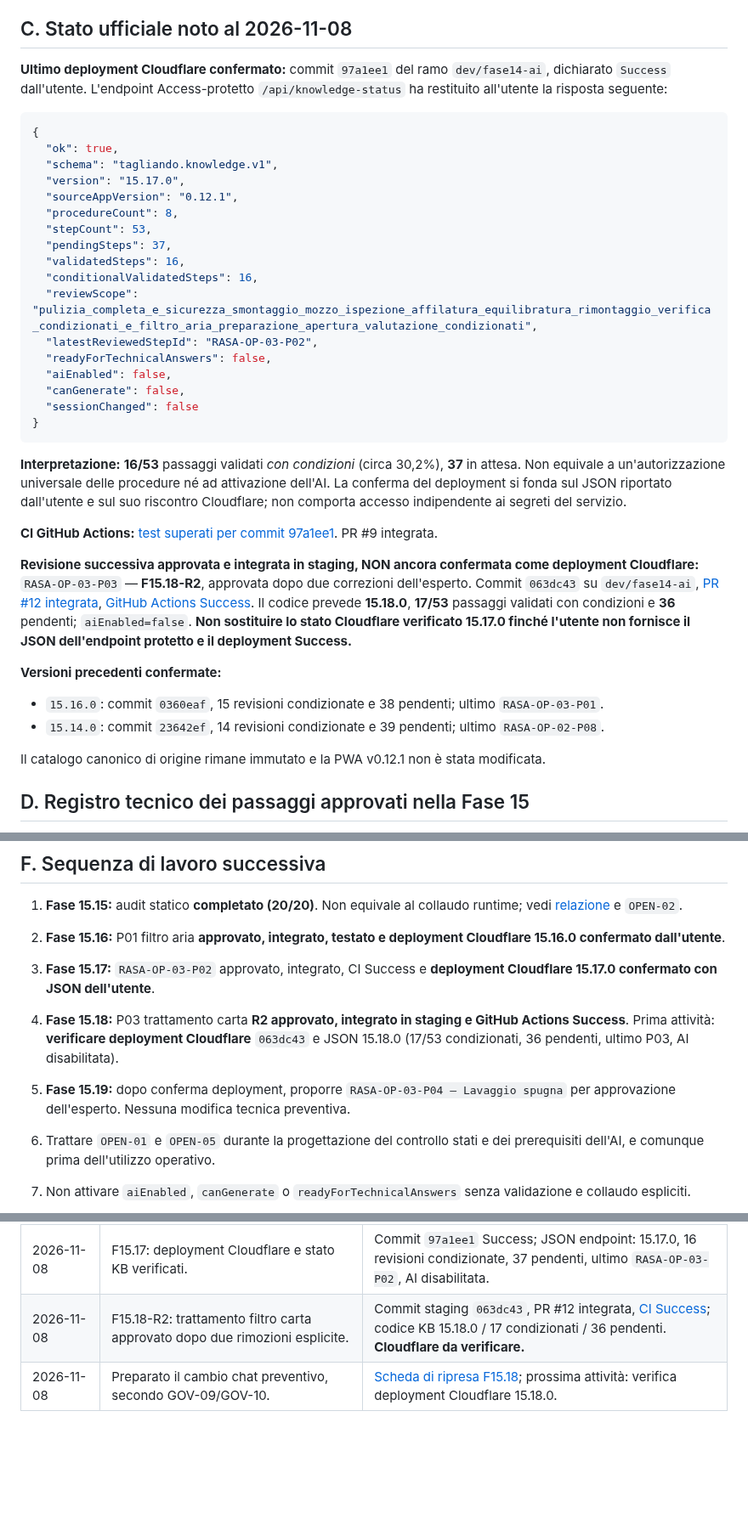
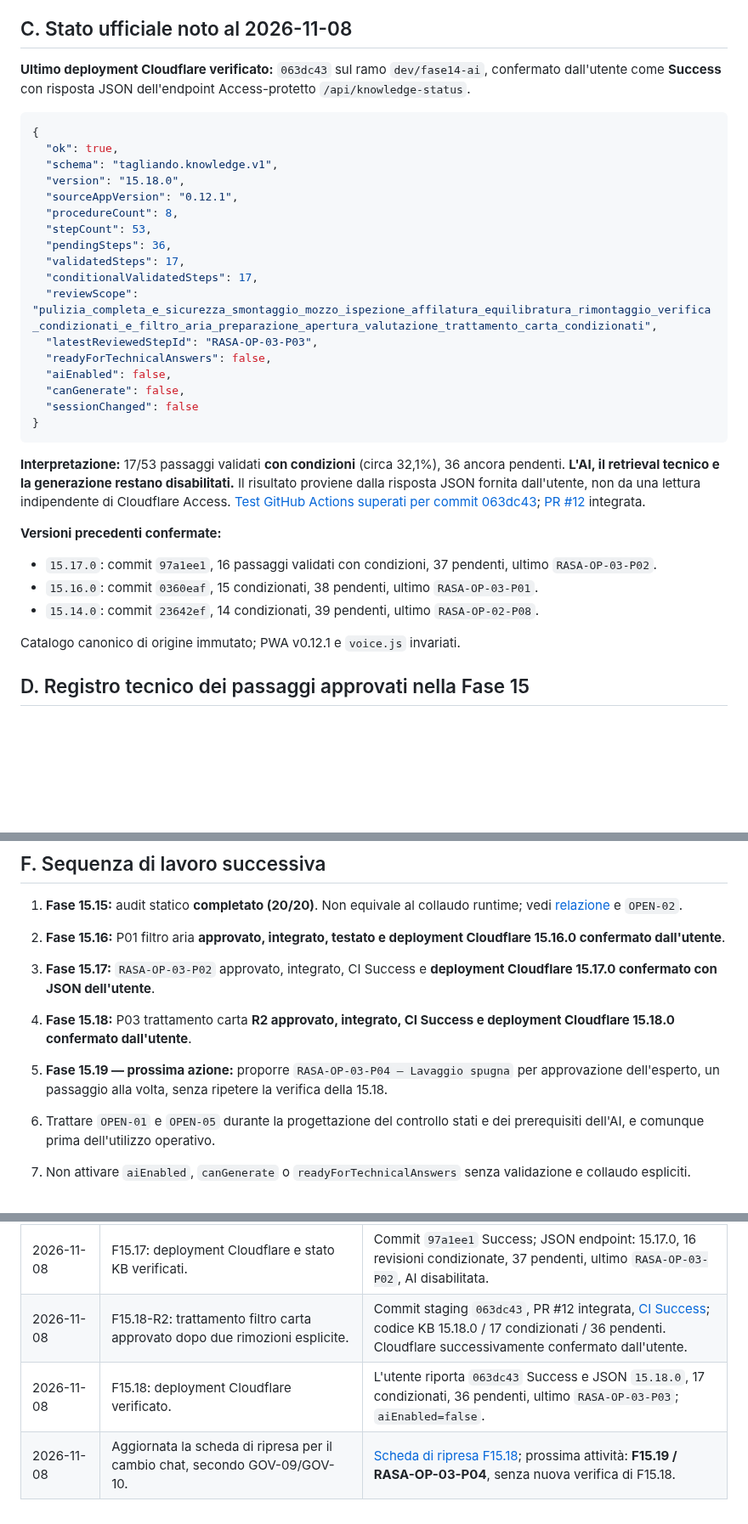
Before and after one commit to Lupus227/tagliando, a Markdown page: REGISTRO_PROGETTO.md, 3 parts joined by grey strips. Shown at 85% size. Drawn GitHub-style; blank space fills up the shorter version.

Commit message:
docs: registra deploy Cloudflare F15.18 063dc43 verificato nel registro v1.8

````diff
--- a/REGISTRO_PROGETTO.md
+++ b/REGISTRO_PROGETTO.md
@@ -39,21 +39,21 @@
 
 ## C. Stato ufficiale noto al 2026-11-08
 
-**Ultimo deployment Cloudflare confermato:** commit `97a1ee1` del ramo `dev/fase14-ai`, dichiarato `Success` dall'utente. L'endpoint Access-protetto `/api/knowledge-status` ha restituito all'utente la risposta seguente:
+**Ultimo deployment Cloudflare verificato:** `063dc43` sul ramo `dev/fase14-ai`, confermato dall'utente come **Success** con risposta JSON dell'endpoint Access-protetto `/api/knowledge-status`.
 
 ```json
 {
   "ok": true,
   "schema": "tagliando.knowledge.v1",
-  "version": "15.17.0",
+  "version": "15.18.0",
   "sourceAppVersion": "0.12.1",
   "procedureCount": 8,
   "stepCount": 53,
-  "pendingSteps": 37,
-  "validatedSteps": 16,
-  "conditionalValidatedSteps": 16,
-  "reviewScope": "pulizia_completa_e_sicurezza_smontaggio_mozzo_ispezione_affilatura_equilibratura_rimontaggio_verifica_condizionati_e_filtro_aria_preparazione_apertura_valutazione_condizionati",
-  "latestReviewedStepId": "RASA-OP-03-P02",
+  "pendingSteps": 36,
+  "validatedSteps": 17,
+  "conditionalValidatedSteps": 17,
+  "reviewScope": "pulizia_completa_e_sicurezza_smontaggio_mozzo_ispezione_affilatura_equilibratura_rimontaggio_verifica_condizionati_e_filtro_aria_preparazione_apertura_valutazione_trattamento_carta_condizionati",
+  "latestReviewedStepId": "RASA-OP-03-P03",
   "readyForTechnicalAnswers": false,
   "aiEnabled": false,
   "canGenerate": false,
@@ -61,17 +61,14 @@
 }
 ```
 
-**Interpretazione:** **16/53** passaggi validati *con condizioni* (circa 30,2%), **37** in attesa. Non equivale a un'autorizzazione universale delle procedure né ad attivazione dell'AI. La conferma del deployment si fonda sul JSON riportato dall'utente e sul suo riscontro Cloudflare; non comporta accesso indipendente ai segreti del servizio.
-
-**CI GitHub Actions:** [test superati per commit 97a1ee1](https://github.com/Lupus227/tagliando/actions/runs/42524314782). PR #9 integrata.
-
-**Revisione successiva approvata e integrata in staging, NON ancora confermata come deployment Cloudflare:** `RASA-OP-03-P03` — **F15.18-R2**, approvata dopo due correzioni dell'esperto. Commit `063dc43` su `dev/fase14-ai`, [PR #12 integrata](https://github.com/Lupus227/tagliando/pull/12), [GitHub Actions Success](https://github.com/Lupus227/tagliando/actions/runs/42528155237). Il codice prevede **15.18.0**, **17/53** passaggi validati con condizioni e **36** pendenti; `aiEnabled=false`. **Non sostituire lo stato Cloudflare verificato 15.17.0 finché l'utente non fornisce il JSON dell'endpoint protetto e il deployment Success.**
+**Interpretazione:** 17/53 passaggi validati **con condizioni** (circa 32,1%), 36 ancora pendenti. **L'AI, il retrieval tecnico e la generazione restano disabilitati.** Il risultato proviene dalla risposta JSON fornita dall'utente, non da una lettura indipendente di Cloudflare Access. [Test GitHub Actions superati per commit 063dc43](https://github.com/Lupus227/tagliando/actions/runs/42528155237); [PR #12](https://github.com/Lupus227/tagliando/pull/12) integrata.
 
 **Versioni precedenti confermate:**
-- `15.16.0`: commit `0360eaf`, 15 revisioni condizionate e 38 pendenti; ultimo `RASA-OP-03-P01`.
-- `15.14.0`: commit `23642ef`, 14 revisioni condizionate e 39 pendenti; ultimo `RASA-OP-02-P08`.
+- `15.17.0`: commit `97a1ee1`, 16 passaggi validati con condizioni, 37 pendenti, ultimo `RASA-OP-03-P02`.
+- `15.16.0`: commit `0360eaf`, 15 condizionati, 38 pendenti, ultimo `RASA-OP-03-P01`.
+- `15.14.0`: commit `23642ef`, 14 condizionati, 39 pendenti, ultimo `RASA-OP-02-P08`.
 
-Il catalogo canonico di origine rimane immutato e la PWA v0.12.1 non è stata modificata.
+Catalogo canonico di origine immutato; PWA v0.12.1 e `voice.js` invariati.
 
 ## D. Registro tecnico dei passaggi approvati nella Fase 15
 
@@ -125,8 +122,8 @@ Le Issue sono un **backlog di requisiti, problemi e proposte**. Il registro cost
 1. **Fase 15.15:** audit statico **completato (20/20)**. Non equivale al collaudo runtime; vedi [relazione](docs/FASE15_15_VERIFICA_INTEGRATA.md) e `OPEN-02`.
 2. **Fase 15.16:** P01 filtro aria **approvato, integrato, testato e deployment Cloudflare 15.16.0 confermato dall'utente**.
 3. **Fase 15.17:** `RASA-OP-03-P02` approvato, integrato, CI Success e **deployment Cloudflare 15.17.0 confermato con JSON dell'utente**.
-4. **Fase 15.18:** P03 trattamento carta **R2 approvato, integrato in staging e GitHub Actions Success**. Prima attività: **verificare deployment Cloudflare** `063dc43` e JSON 15.18.0 (17/53 condizionati, 36 pendenti, ultimo P03, AI disabilitata).
-5. **Fase 15.19:** dopo conferma deployment, proporre `RASA-OP-03-P04 — Lavaggio spugna` per approvazione dell'esperto. Nessuna modifica tecnica preventiva.
+4. **Fase 15.18:** P03 trattamento carta **R2 approvato, integrato, CI Success e deployment Cloudflare 15.18.0 confermato dall'utente**.
+5. **Fase 15.19 — prossima azione:** proporre `RASA-OP-03-P04 — Lavaggio spugna` per approvazione dell'esperto, un passaggio alla volta, senza ripetere la verifica della 15.18.
 
 6. Trattare `OPEN-01` e `OPEN-05` durante la progettazione del controllo stati e dei prerequisiti dell'AI, e comunque prima dell'utilizzo operativo.
 7. Non attivare `aiEnabled`, `canGenerate` o `readyForTechnicalAnswers` senza validazione e collaudo espliciti.
@@ -163,5 +160,6 @@ Le Issue sono un **backlog di requisiti, problemi e proposte**. Il registro cost
 | 2026-11-08 | F15.16-R1: deployment Cloudflare confermato dall'utente. | Commit `0360eaf` Success; endpoint `/api/knowledge-status`: 15.16.0, validati con condizioni 15, pendenti 38, AI disabilitata. |
 | 2026-11-08 | F15.17-R1: P02 valutazione materiale carta/spugna/misto approvata e integrata nel codice staging. | Commit `97a1ee1`, PR #9 integrata; [CI success](https://github.com/Lupus227/tagliando/actions/runs/42524314782), 16 validati con condizioni e 37 pendenti nel codice. **Deployment Cloudflare successivamente confermato dall'utente.** |
 | 2026-11-08 | F15.17: deployment Cloudflare e stato KB verificati. | Commit `97a1ee1` Success; JSON endpoint: 15.17.0, 16 revisioni condizionate, 37 pendenti, ultimo `RASA-OP-03-P02`, AI disabilitata. |
-| 2026-11-08 | F15.18-R2: trattamento filtro carta approvato dopo due rimozioni esplicite. | Commit staging `063dc43`, PR #12 integrata, [CI Success](https://github.com/Lupus227/tagliando/actions/runs/42528155237); codice KB 15.18.0 / 17 condizionati / 36 pendenti. **Cloudflare da verificare.** |
-| 2026-11-08 | Preparato il cambio chat preventivo, secondo GOV-09/GOV-10. | [Scheda di ripresa F15.18](docs/RIPRESA_CHAT_F15_18.md); prossima attività: verifica deployment Cloudflare 15.18.0. |
+| 2026-11-08 | F15.18-R2: trattamento filtro carta approvato dopo due rimozioni esplicite. | Commit staging `063dc43`, PR #12 integrata, [CI Success](https://github.com/Lupus227/tagliando/actions/runs/42528155237); codice KB 15.18.0 / 17 condizionati / 36 pendenti. Cloudflare successivamente confermato dall'utente. |
+| 2026-11-08 | F15.18: deployment Cloudflare verificato. | L'utente riporta `063dc43` Success e JSON `15.18.0`, 17 condizionati, 36 pendenti, ultimo `RASA-OP-03-P03`; `aiEnabled=false`. |
+| 2026-11-08 | Aggiornata la scheda di ripresa per il cambio chat, secondo GOV-09/GOV-10. | [Scheda di ripresa F15.18](docs/RIPRESA_CHAT_F15_18.md); prossima attività: **F15.19 / RASA-OP-03-P04**, senza nuova verifica di F15.18. |
````
Also changed, not shown: other parts of REGISTRO_PROGETTO.md (+3 -3 lines).
